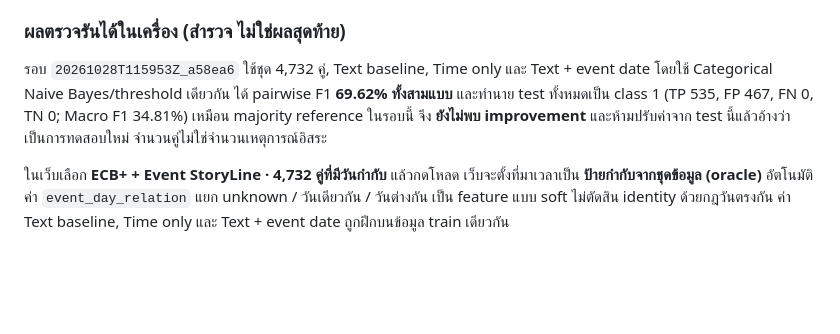
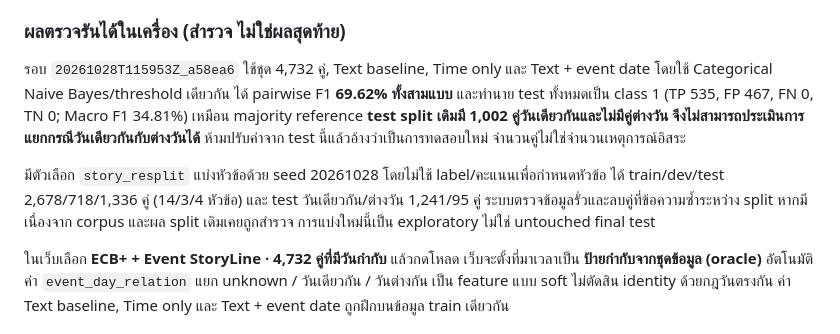
Before and after one commit to Micosz/company-news-nlp-workbench, a Markdown page: docs/TEMPORAL_DATA_TH.md, the part around the change. Drawn GitHub-style; blank space fills up the shorter version.

```diff
--- a/docs/TEMPORAL_DATA_TH.md
+++ b/docs/TEMPORAL_DATA_TH.md
@@ -30,7 +30,9 @@
 
 ### ผลตรวจรันได้ในเครื่อง (สำรวจ ไม่ใช่ผลสุดท้าย)
 
-รอบ `20261028T115953Z_a58ea6` ใช้ชุด 4,732 คู่, Text baseline, Time only และ Text + event date โดยใช้ Categorical Naive Bayes/threshold เดียวกัน ได้ pairwise F1 **69.62% ทั้งสามแบบ** และทำนาย test ทั้งหมดเป็น class 1 (TP 535, FP 467, FN 0, TN 0; Macro F1 34.81%) เหมือน majority reference ในรอบนี้ จึง **ยังไม่พบ improvement** และห้ามปรับค่าจาก test นี้แล้วอ้างว่าเป็นการทดสอบใหม่ จำนวนคู่ไม่ใช่จำนวนเหตุการณ์อิสระ
+รอบ `20261028T115953Z_a58ea6` ใช้ชุด 4,732 คู่, Text baseline, Time only และ Text + event date โดยใช้ Categorical Naive Bayes/threshold เดียวกัน ได้ pairwise F1 **69.62% ทั้งสามแบบ** และทำนาย test ทั้งหมดเป็น class 1 (TP 535, FP 467, FN 0, TN 0; Macro F1 34.81%) เหมือน majority reference **test split เดิมมี 1,002 คู่วันเดียวกันและไม่มีคู่ต่างวัน จึงไม่สามารถประเมินการแยกกรณีวันเดียวกันกับต่างวันได้** ห้ามปรับค่าจาก test นี้แล้วอ้างว่าเป็นการทดสอบใหม่ จำนวนคู่ไม่ใช่จำนวนเหตุการณ์อิสระ
+
+มีตัวเลือก `story_resplit` แบ่งหัวข้อด้วย seed 20261028 โดยไม่ใช้ label/คะแนนเพื่อกำหนดหัวข้อ ได้ train/dev/test 2,678/718/1,336 คู่ (14/3/4 หัวข้อ) และ test วันเดียวกัน/ต่างวัน 1,241/95 คู่ ระบบตรวจข้อมูลรั่วและลบคู่ที่ข้อความซ้ำระหว่าง split หากมี เนื่องจาก corpus และผล split เดิมเคยถูกสำรวจ การแบ่งใหม่นี้เป็น exploratory ไม่ใช่ untouched final test
 
 ในเว็บเลือก **ECB+ + Event StoryLine · 4,732 คู่ที่มีวันกำกับ** แล้วกดโหลด เว็บจะตั้งที่มาเวลาเป็น **ป้ายกำกับจากชุดข้อมูล (oracle)** อัตโนมัติ ค่า `event_day_relation` แยก unknown / วันเดียวกัน / วันต่างกัน เป็น feature แบบ soft ไม่ตัดสิน identity ด้วยกฎวันตรงกัน ค่า Text baseline, Time only และ Text + event date ถูกฝึกบนข้อมูล train เดียวกัน
 
```
Also changed, not shown: README.md (+6 -0 lines).
